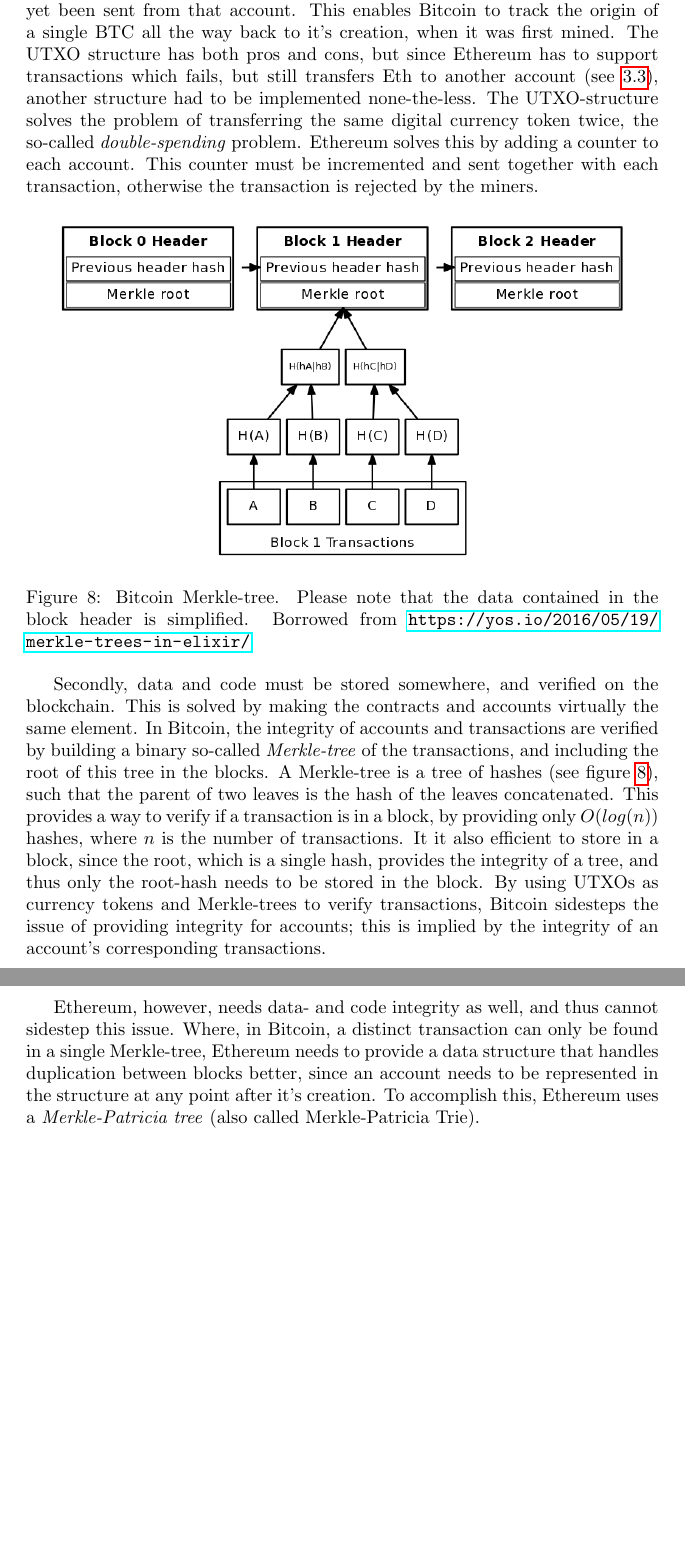
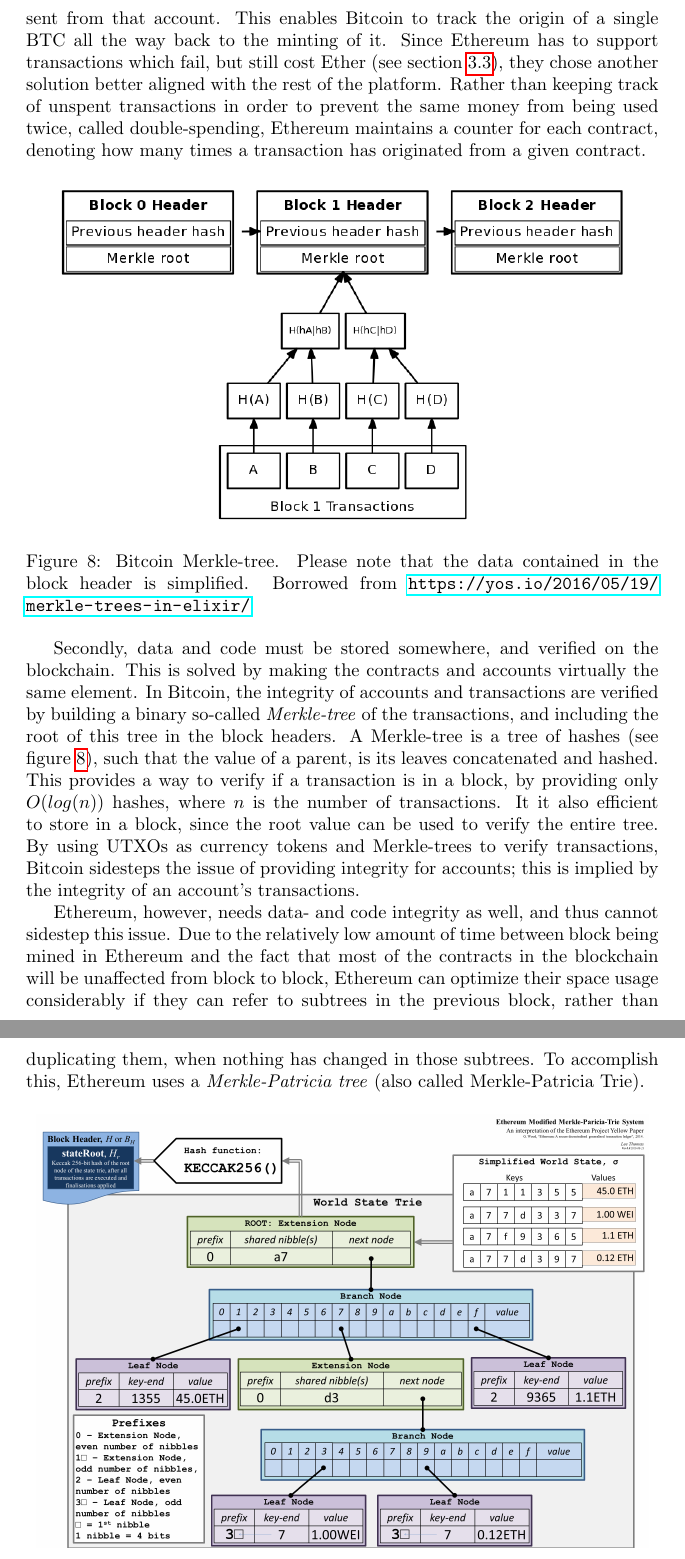
Before and after one commit to DCReum/dcreum.github.io, a LaTeX document (docs/report.tex): two parts of pages 11 and 12 of 29, joined at a grey line, cut so that both start at the same text, the shorter picture padded with empty space. Compiled offline with pdfLaTeX.

Commit message:
Data structure differences corrected

```diff
--- a/docs/report.tex
+++ b/docs/report.tex
@@ -265,9 +260,8 @@
-		Instead, Bitcoin uses unspend transactions, \emph{UTXO}'s, which is the transactions that have been sent to a specific account, but not yet been sent from that account.
-		This enables Bitcoin to track the origin of a single BTC all the way back to it's creation, when it was first mined.
-		The UTXO structure has both pros and cons, but since Ethereum has to support transactions which fails, but still transfers Eth to another account (see \ref{sec:ethereum-virtual-machine}), another structure had to be implemented none-the-less.
-		The UTXO-structure solves the problem of transferring the same digital currency token twice, the so-called \emph{double-spending} problem.
-		Ethereum solves this by adding a counter to each account.
-		This counter must be incremented and sent together with each transaction, otherwise the transaction is rejected by the miners.
+			Ethereum supports data storage and code execution, which has left the structure of its blockchain quite different from Bitcoin's.
+			Firstly, Ethereum tracks the balance of each account as an unsigned integer, while Bitcoin accounts do not have an explicit balance, but rather uses unspent transactions, \emph{UTXO}'s, which are the transactions that have been sent to a specific account, but not yet been sent from that account.
+			This enables Bitcoin to track the origin of a single BTC all the way back to the minting of it.
+			Since Ethereum has to support transactions which fail, but still cost Ether (see section \ref{sec:ethereum-virtual-machine}), they chose another solution better aligned with the rest of the platform.
+			Rather than keeping track of unspent transactions in order to prevent the same money from being used twice, called double-spending, Ethereum maintains a counter for each contract, denoting how many times a transaction has originated from a given contract.
 
 			\begin{figure}[!ht]
 				\centering
@@ -279,14 +273,14 @@
 
 			Secondly, data and code must be stored somewhere, and verified on the blockchain.
 			This is solved by making the contracts and accounts virtually the same element.
-		In Bitcoin, the integrity of accounts and transactions are verified by building a binary so-called \emph{Merkle-tree} of the transactions, and including the root of this tree in the blocks.
-		A Merkle-tree is a tree of hashes (see figure \ref{fig:bitcoin-merkle-tree}), such that the parent of two leaves is the hash of the leaves concatenated.
+			In Bitcoin, the integrity of accounts and transactions are verified by building a binary so-called \emph{Merkle-tree} of the transactions, and including the root of this tree in the block headers.
+			A Merkle-tree is a tree of hashes (see figure \ref{fig:bitcoin-merkle-tree}), such that the value of a parent, is its leaves concatenated and hashed.
 			This provides a way to verify if a transaction is in a block, by providing only $O(log(n))$ hashes, where $n$ is the number of transactions.
-		It it also efficient to store in a block, since the root, which is a single hash, provides the integrity of a tree, and thus only the root-hash needs to be stored in the block.
-		By using UTXOs as currency tokens and Merkle-trees to verify transactions, Bitcoin sidesteps the issue of providing integrity for accounts; this is implied by the integrity of an account's corresponding transactions.
+			It it also efficient to store in a block, since the root value can be used to verify the entire tree.
+			By using UTXOs as currency tokens and Merkle-trees to verify transactions, Bitcoin sidesteps the issue of providing integrity for accounts; this is implied by the integrity of an account's transactions.
 
 			Ethereum, however, needs data- and code integrity as well, and thus cannot sidestep this issue.
-		Where, in Bitcoin, a distinct transaction can only be found in a single Merkle-tree, Ethereum needs to provide a data structure that handles duplication between blocks better, since an account needs to be represented in the structure at any point after it's creation.
+			Due to the relatively low amount of time between block being mined in Ethereum and the fact that most of the contracts in the blockchain will be unaffected from block to block, Ethereum can optimize their space usage considerably if they can refer to subtrees in the previous block, rather than duplicating them, when nothing has changed in those subtrees.
 			To accomplish this, Ethereum uses a \emph{Merkle-Patricia tree} (also called Merkle-Patricia Trie).
 
 			\begin{figure}[!ht]
```
Also changed, not shown: docs/report.tex (33 more changed lines). Lines whose indentation alone changed are shown as unchanged.
